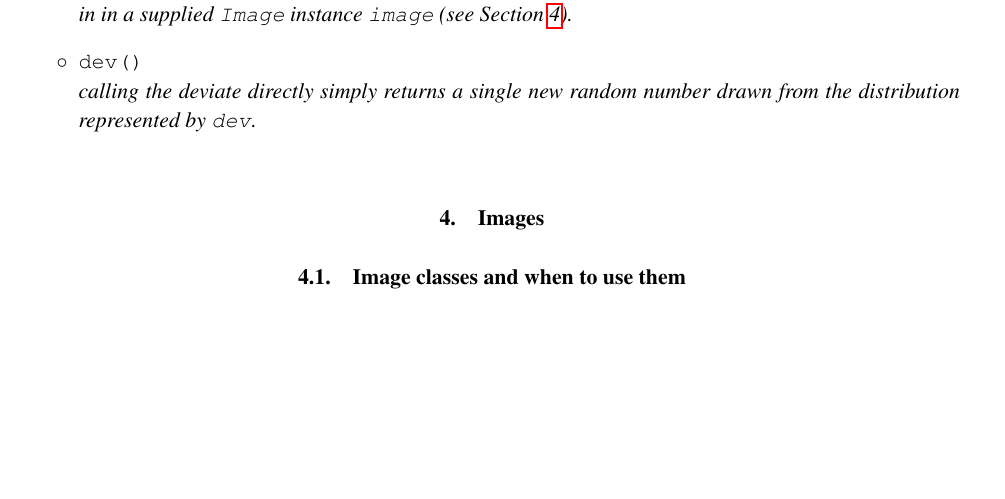
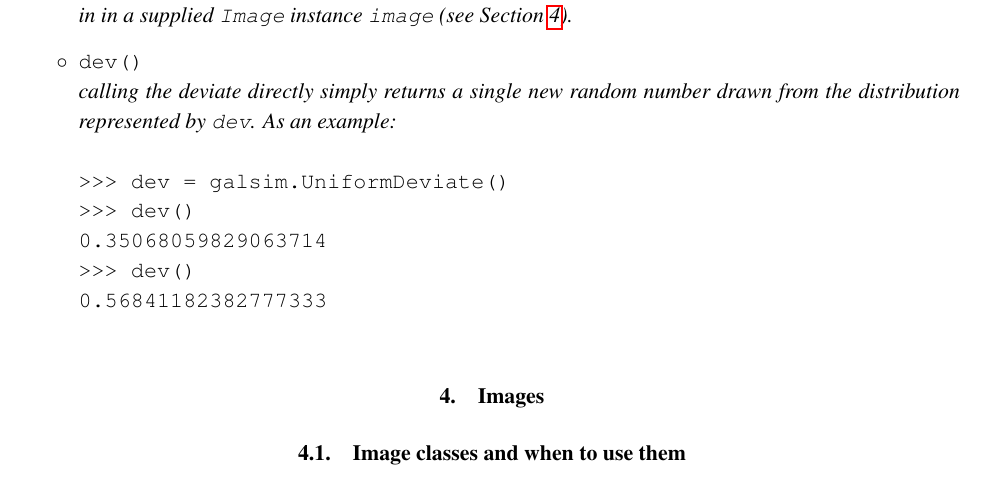
Before and after one commit to GalSim-developers/GalSim, a LaTeX paper (doc/ref/GalSim_Quick_Reference.tex): part of page 8 of 12, cut so that both start at the same text, the shorter picture padded with empty space. Compiled offline with pdfLaTeX.

Commit message:
improved dev example as per Reiko (#236)

```diff
--- a/doc/ref/GalSim_Quick_Reference.tex
+++ b/doc/ref/GalSim_Quick_Reference.tex
@@ -402,7 +402,12 @@ instance are:
 \item[$\circ$] \texttt{dev()} \newline \emph{calling the deviate
     directly simply returns a single new random
     number drawn from the distribution
-    represented by \texttt{dev}}.
+    represented by \texttt{dev}.  As an example:\newline \\
+{\tt >>> dev = galsim.UniformDeviate()}\\
+{\tt >>> dev()} \\
+{\tt 0.35068059829063714} \\
+{\tt >>> dev() }\\
+{\tt 0.56841182382777333}}
 
 \end{itemize}
 
```
Also changed, not shown: doc/GalSim_Quick_Reference.pdf.
